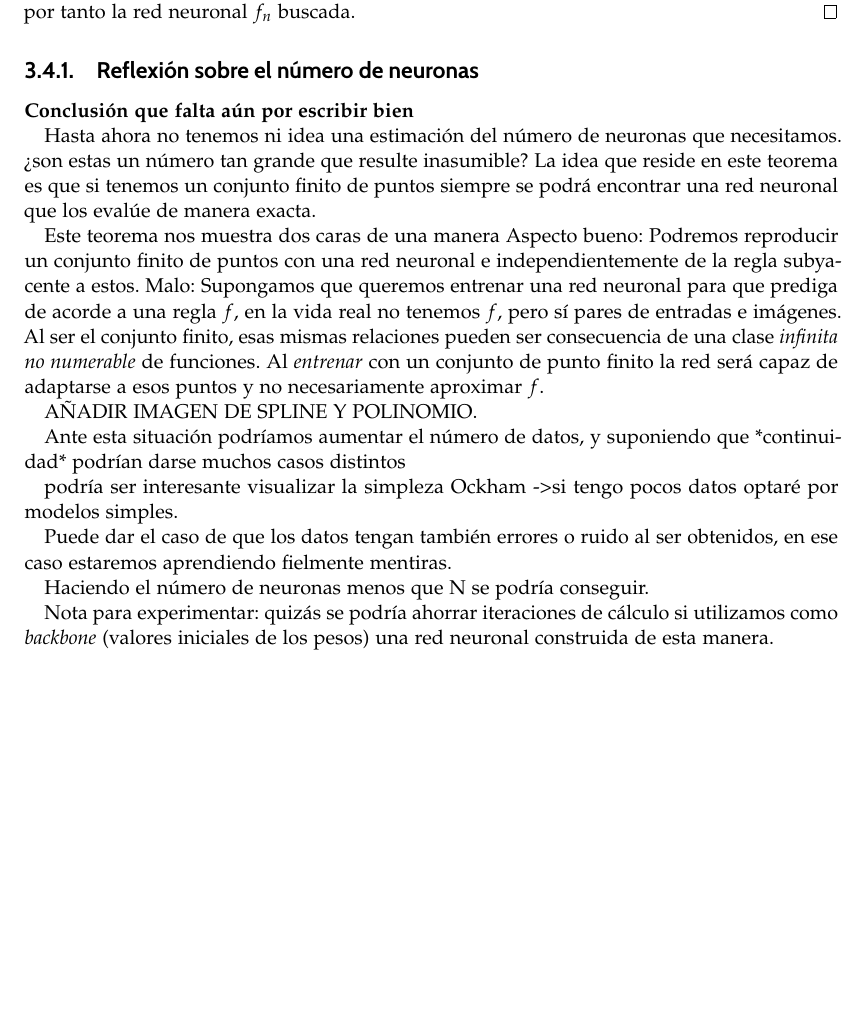
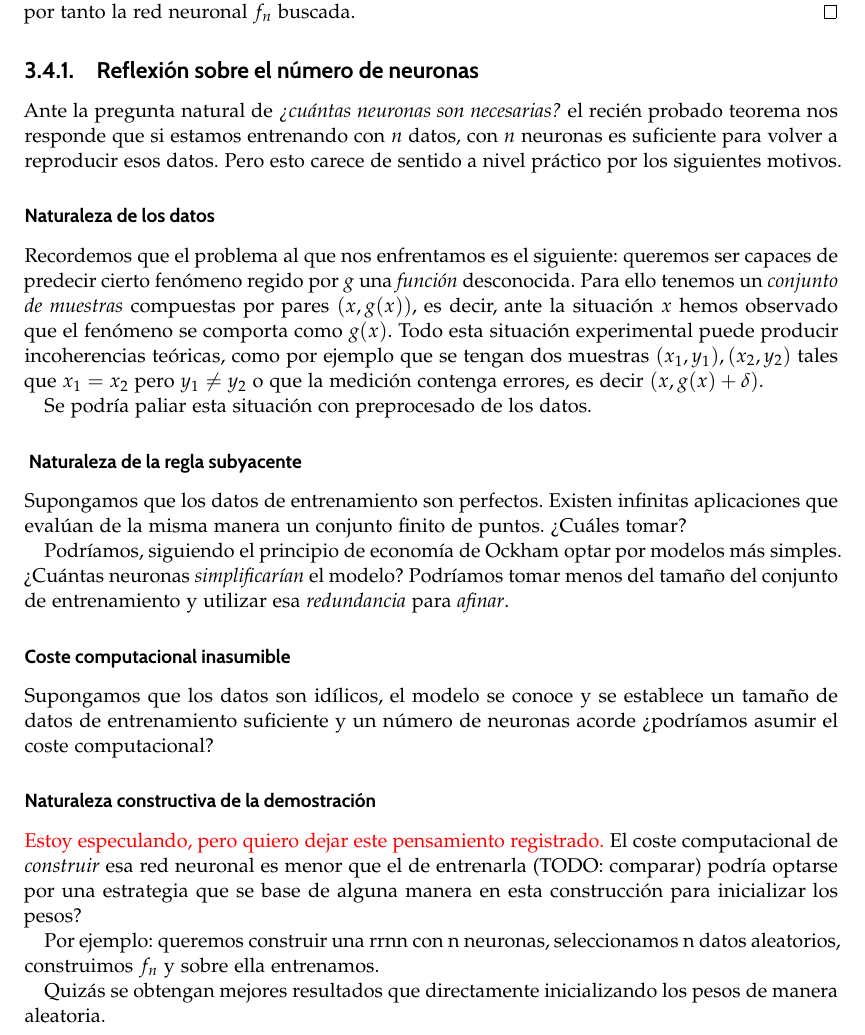
Before and after one commit to BlancaCC/TFG-Estudio-de-las-redes-neuronales, a LaTeX book (doc/tfg.tex, which reads doc/capitulos/articulo_rrnn_aproximadores_universales/desgranando_el_articulo/articulo_5_colorarios_lp.tex): part of page 47 of 53, cut so that both start at the same text, the shorter picture padded with empty space. Compiled offline with pdfLaTeX.

Commit message:
Añade conclusiones teorema 3.8 #40

```diff
--- a/doc/capitulos/articulo_rrnn_aproximadores_universales/desgranando_el_articulo/articulo_5_colorarios_lp.tex
+++ b/doc/capitulos/articulo_rrnn_aproximadores_universales/desgranando_el_articulo/articulo_5_colorarios_lp.tex
@@ -493,40 +493,49 @@ Así definida, la prueba por inducción es idéntica a la del caso primero y hem
 %% Redactar mejor esta sección
 
 \subsection{Reflexión sobre el número de neuronas}
-\textbf{Conclusión que falta aún por escribir bien}
 
-Hasta ahora no tenemos ni idea una estimación del número de
-neuronas que necesitamos.  ¿son estas un número tan grande que
-resulte inasumible?
-La idea que reside en este teorema es que si tenemos un conjunto
-finito de puntos siempre se podrá encontrar una red neuronal
-que los evalúe de manera exacta.
+Ante la pregunta natural de
+\textit{¿cuántas neuronas son necesarias?} el
+recién probado teorema nos responde que
+si estamos entrenando con $n$ datos, con $n$ neuronas es suficiente para volver a reproducir esos datos. Pero esto carece de sentido a nivel práctico por los siguientes motivos.
 
-Este teorema nos muestra dos caras de una manera
-Aspecto bueno:
-Podremos reproducir un conjunto finito de puntos con una red neuronal e independientemente de la regla subyacente a estos.
-Malo:
-Supongamos que queremos entrenar una red neuronal para que prediga
-de acorde a una regla $f$, en la vida real no tenemos $f$, pero sí
-pares de entradas e imágenes. Al ser el conjunto finito,
-esas mismas relaciones pueden ser consecuencia de una clase
-\textit{infinita no numerable} de funciones.
-Al \textit{entrenar} con un conjunto de punto finito  la red será capaz de adaptarse  a esos puntos y no
-necesariamente aproximar $f$.
+\subsubsection*{Naturaleza de los datos}
+Recordemos que el problema al que nos enfrentamos es el siguiente:
+queremos ser capaces de predecir cierto fenómeno regido por $g$ una \textit{función} desconocida.
+Para ello tenemos un \textit{conjunto de muestras}
+compuestas por pares $(x, g(x))$, es decir, ante la situación $x$
+hemos observado que el fenómeno se comporta como $g(x)$. Todo esta
+situación experimental puede producir incoherencias teóricas, como por ejemplo que se tengan dos muestras $(x_1, y_1), (x_2, y_2)$
+tales que $x_1 = x_2$ pero $y_1 \neq y_2$ o que la medición contenga errores, es decir $(x, g(x)+\delta)$.
 
-AÑADIR IMAGEN DE SPLINE Y POLINOMIO.
+Se podría paliar esta situación con preprocesado de los datos.
 
-Ante esta situación podríamos aumentar el número de datos,
-y suponiendo que *continuidad* podrían darse muchos casos distintos
+\subsubsection*{ Naturaleza de la regla subyacente}
 
-podría ser interesante visualizar la simpleza
-Ockham -> si tengo pocos datos optaré por modelos simples.
+Supongamos que los datos de entrenamiento son perfectos. Existen infinitas aplicaciones
+que evalúan de la misma manera un conjunto finito de puntos.
+¿Cuáles tomar?
 
-Puede dar el caso de que los datos tengan también errores o ruido
-al ser obtenidos, en ese caso estaremos aprendiendo fielmente mentiras.
+Podríamos, siguiendo el principio de economía de Ockham optar
+por modelos más simples. ¿Cuántas neuronas \textit{simplificarían} el modelo? Podríamos tomar menos del tamaño del conjunto de
+entrenamiento y utilizar esa \textit{redundancia} para
+\textit{afinar}.
 
-Haciendo el número de neuronas menos que N se podría conseguir.
+\subsubsection*{Coste computacional inasumible}
+Supongamos que los datos son idílicos, el modelo se conoce y se establece un tamaño de datos de entrenamiento suficiente y
+un número de neuronas acorde  ¿podríamos asumir el coste computacional?
 
-Nota para experimentar: quizás se podría ahorrar iteraciones de
-cálculo si utilizamos como \textit{backbone} (valores iniciales de los pesos) una red neuronal construida de esta manera.
+\subsubsection*{Naturaleza constructiva de la demostración}
+\textcolor{red}{Estoy especulando, pero quiero dejar este pensamiento registrado.}
+El coste computacional de \textit{construir} esa red neuronal
+es menor que el de entrenarla (TODO: comparar)
+podría optarse por una estrategia que se base de alguna manera
+en esta construcción para inicializar los pesos?
+
+Por ejemplo: queremos construir una rrnn con n neuronas,
+seleccionamos n datos aleatorios, construimos $f_n$
+y sobre ella entrenamos.
+
+Quizás se obtengan mejores resultados que directamente inicializando los pesos de manera aleatoria.
+
 %% Hasta aquí conclusión que redactar mejor.
```
Also changed, not shown: .github/workflows/personal-dictionary.txt.
